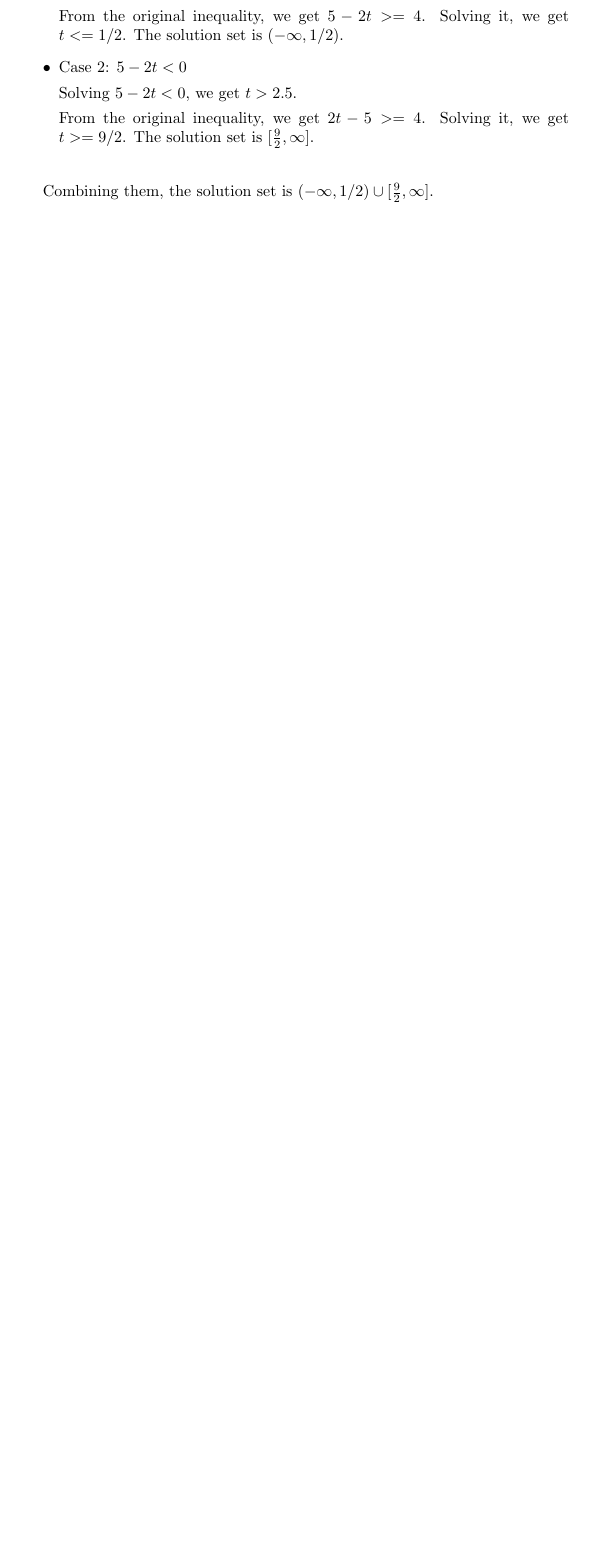
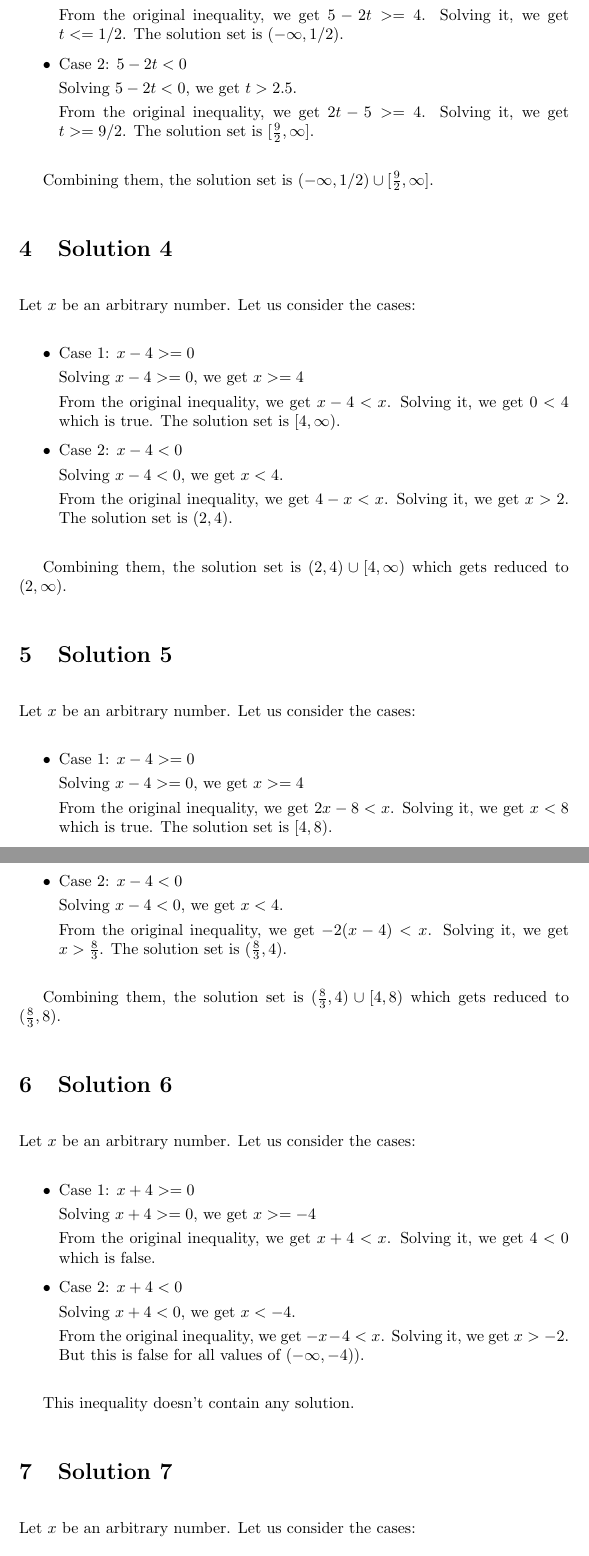
Before and after one commit to psibi/calculus, a LaTeX document (chapter1/solutions.tex): part of page 3 of 3 before the commit and two parts of pages 3 and 4 of 5 after it, the two joined at a grey line, cut so that both start at the same text, the shorter picture padded with empty space. Compiled offline with pdfLaTeX.

Commit message:
Solutions till 9

```diff
--- a/chapter1/solutions.tex
+++ b/chapter1/solutions.tex
@@ -102,5 +102,76 @@ Let $t$ be an arbitrary number. Let us consider the cases:
 
 
 Combining them, the solution set is $(-\infty, 1/2) \cup [\frac{9}{2},
-  \infty]$.
+\infty]$.
 
+\section{Solution 4}
+
+Let $x$ be an arbitrary number. Let us consider the cases:
+
+\begin{itemize}
+\item Case 1: $x - 4 >= 0$
+
+  Solving $x - 4 >= 0$, we get $x >= 4$
+
+  From the original inequality, we get $x - 4 < x$. Solving it, we
+  get $0 < 4$ which is true. The solution set is $[4, \infty)$.
+
+\item Case 2: $x - 4 < 0$
+
+  Solving $x - 4 < 0$, we get $x < 4$.
+
+  From the original inequality, we get $4 - x < x$. Solving it, we
+  get $x > 2$. The solution set is $(2, 4)$.
+\end{itemize}
+
+Combining them, the solution set is $(2, 4) \cup [4, \infty)$ which
+gets reduced to $(2,\infty)$.
+
+\section{Solution 5}
+
+Let $x$ be an arbitrary number. Let us consider the cases:
+
+\begin{itemize}
+\item Case 1: $x - 4 >= 0$
+
+  Solving $x - 4 >= 0$, we get $x >= 4$
+
+  From the original inequality, we get $2x - 8 < x$. Solving it, we
+  get $x < 8$ which is true. The solution set is $[4, 8)$.
+
+\item Case 2: $x - 4 < 0$
+
+  Solving $x - 4 < 0$, we get $x < 4$.
+
+  From the original inequality, we get $-2(x - 4) < x$. Solving it, we
+  get $x > \frac{8}{3}$. The solution set is $(\frac{8}{3}, 4)$.
+\end{itemize}
+
+Combining them, the solution set is $(\frac{8}{3}, 4) \cup [4, 8)$ which
+gets reduced to $(\frac{8}{3}, 8)$.
+
+\section{Solution 6}
+
+Let $x$ be an arbitrary number. Let us consider the cases:
+
+\begin{itemize}
+\item Case 1: $x + 4 >= 0$
+
+  Solving $x + 4 >= 0$, we get $x >= -4$
+
+  From the original inequality, we get $x + 4 < x$. Solving it, we
+  get $4 < 0$ which is false.
+
+\item Case 2: $x + 4 < 0$
+
+  Solving $x + 4 < 0$, we get $x < -4$.
+
+  From the original inequality, we get $-x - 4 < x$. Solving it, we
+  get $x > -2$. But this is false for all values of $(-\infty, -4))$.
+\end{itemize}
+
+This inequality doesn't contain any solution.
+
+\section{Solution 7}
+
+Let $x$ be an arbitrary number. Let us consider the cases:
```
Also changed, not shown: chapter1/solutions.tex (59 more changed lines).
